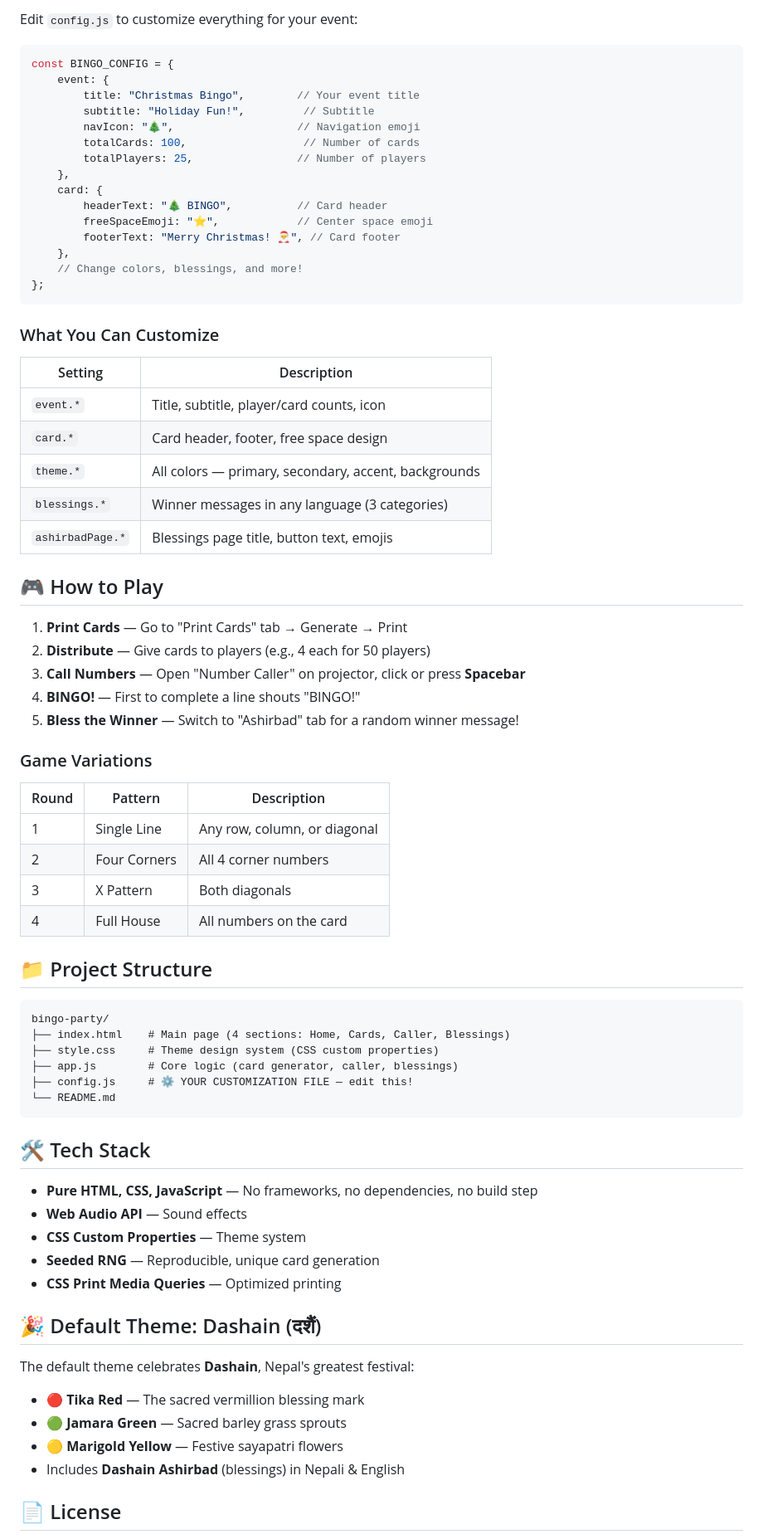
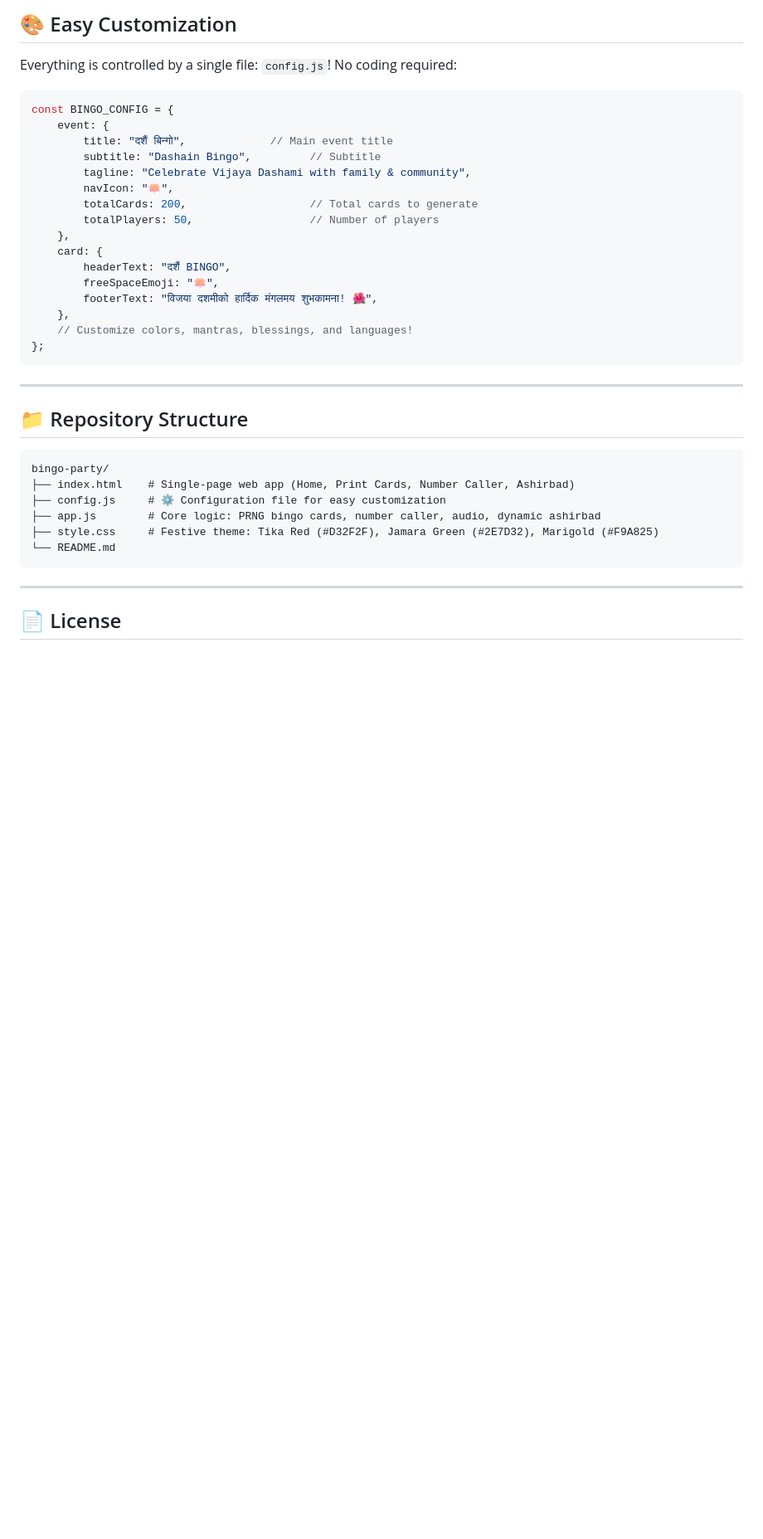
Before and after one commit to amritbh/bingo-party, a Markdown page: README.md, the part around one of its changes. Shown at 83% size. GitHub-like rendering; blank space fills up the shorter version.

Commit message:
📖 Update README with GitHub Pages live URL, clone instructions, and Sanskrit mantras

````diff
--- a/README.md
+++ b/README.md
@@ -30,77 +75,41 @@ python3 -m http.server 8888
 
-Edit `config.js` to customize everything for your event:
+## 🎨 Easy Customization
+
+Everything is controlled by a single file: `config.js`! No coding required:
 
 ```javascript
 const BINGO_CONFIG = {
     event: {
-        title: "Christmas Bingo",        // Your event title
-        subtitle: "Holiday Fun!",         // Subtitle
-        navIcon: "🎄",                   // Navigation emoji
-        totalCards: 100,                  // Number of cards
-        totalPlayers: 25,                // Number of players
+        title: "दशैं बिन्गो",             // Main event title
+        subtitle: "Dashain Bingo",         // Subtitle
+        tagline: "Celebrate Vijaya Dashami with family & community",
+        navIcon: "🪷",
+        totalCards: 200,                   // Total cards to generate
+        totalPlayers: 50,                  // Number of players
     },
     card: {
-        headerText: "🎄 BINGO",          // Card header
-        freeSpaceEmoji: "⭐",            // Center space emoji
-        footerText: "Merry Christmas! 🎅", // Card footer
+        headerText: "दशैं BINGO",
+        freeSpaceEmoji: "🪷",
+        footerText: "विजया दशमीको हार्दिक मंगलमय शुभकामना! 🌺",
     },
-    // Change colors, blessings, and more!
+    // Customize colors, mantras, blessings, and languages!
 };
 ```
 
-### What You Can Customize
+---
 
-| Setting | Description |
-|---------|-------------|
-| `event.*` | Title, subtitle, player/card counts, icon |
-| `card.*` | Card header, footer, free space design |
-| `theme.*` | All colors — primary, secondary, accent, backgrounds |
-| `blessings.*` | Winner messages in any language (3 categories) |
-| `ashirbadPage.*` | Blessings page title, button text, emojis |
-
-## 🎮 How to Play
-
-1. **Print Cards** — Go to "Print Cards" tab → Generate → Print
-2. **Distribute** — Give cards to players (e.g., 4 each for 50 players)
-3. **Call Numbers** — Open "Number Caller" on projector, click or press **Spacebar**
-4. **BINGO!** — First to complete a line shouts "BINGO!"
-5. **Bless the Winner** — Switch to "Ashirbad" tab for a random winner message!
-
-### Game Variations
-
-| Round | Pattern | Description |
-|-------|---------|-------------|
-| 1 | Single Line | Any row, column, or diagonal |
-| 2 | Four Corners | All 4 corner numbers |
-| 3 | X Pattern | Both diagonals |
-| 4 | Full House | All numbers on the card |
-
-## 📁 Project Structure
+## 📁 Repository Structure
 
 ```
 bingo-party/
-├── index.html    # Main page (4 sections: Home, Cards, Caller, Blessings)
-├── style.css     # Theme design system (CSS custom properties)
-├── app.js        # Core logic (card generator, caller, blessings)
-├── config.js     # ⚙️ YOUR CUSTOMIZATION FILE — edit this!
+├── index.html    # Single-page web app (Home, Print Cards, Number Caller, Ashirbad)
+├── config.js     # ⚙️ Configuration file for easy customization
+├── app.js        # Core logic: PRNG bingo cards, number caller, audio, dynamic ashirbad
+├── style.css     # Festive theme: Tika Red (#D32F2F), Jamara Green (#2E7D32), Marigold (#F9A825)
 └── README.md
 ```
 
-## 🛠️ Tech Stack
-
-- **Pure HTML, CSS, JavaScript** — No frameworks, no dependencies, no build step
-- **Web Audio API** — Sound effects
-- **CSS Custom Properties** — Theme system
-- **Seeded RNG** — Reproducible, unique card generation
-- **CSS Print Media Queries** — Optimized printing
-
-## 🎉 Default Theme: Dashain (दशैं)
-
-The default theme celebrates **Dashain**, Nepal's greatest festival:
-- 🔴 **Tika Red** — The sacred vermillion blessing mark
-- 🟢 **Jamara Green** — Sacred barley grass sprouts
-- 🟡 **Marigold Yellow** — Festive sayapatri flowers
-- Includes **Dashain Ashirbad** (blessings) in Nepali & English
+---
 
 ## 📄 License
 
````
Also changed, not shown: other parts of README.md (+66 -25 lines).
